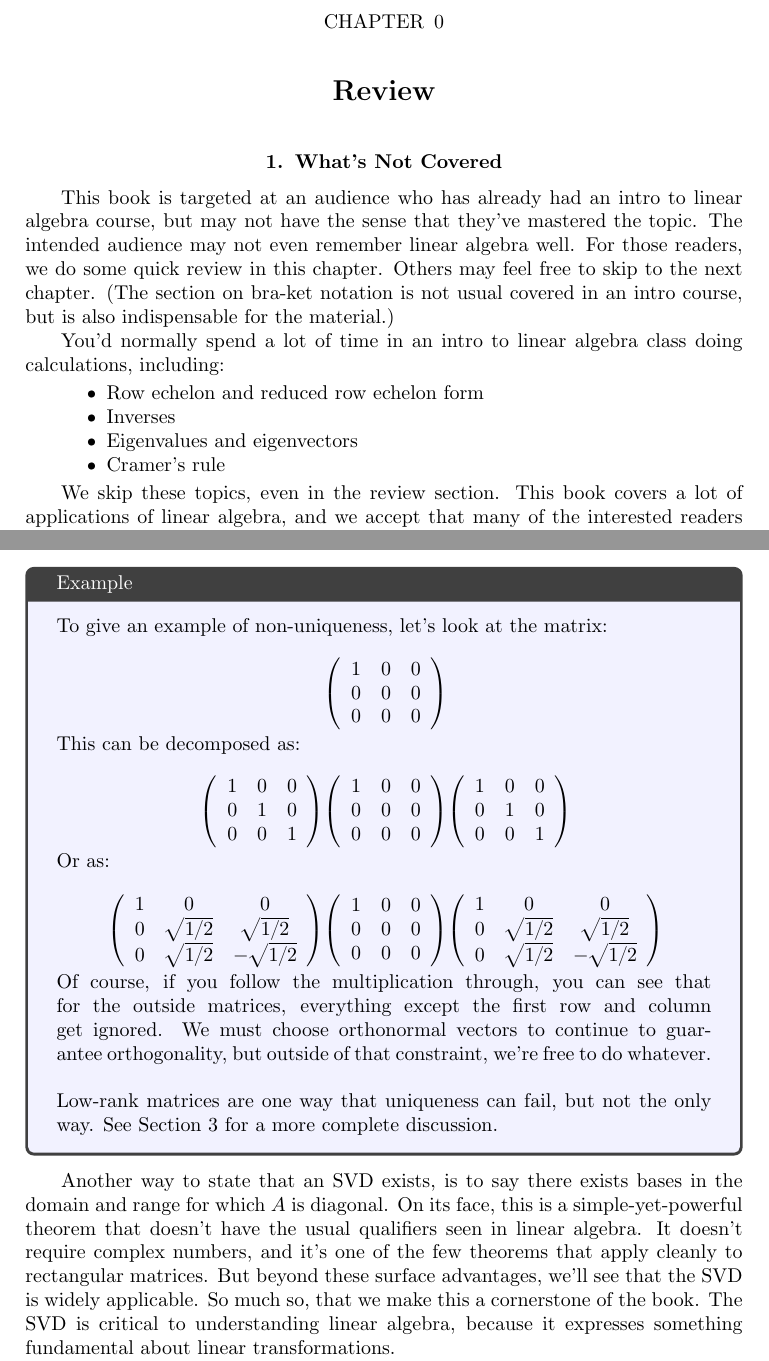
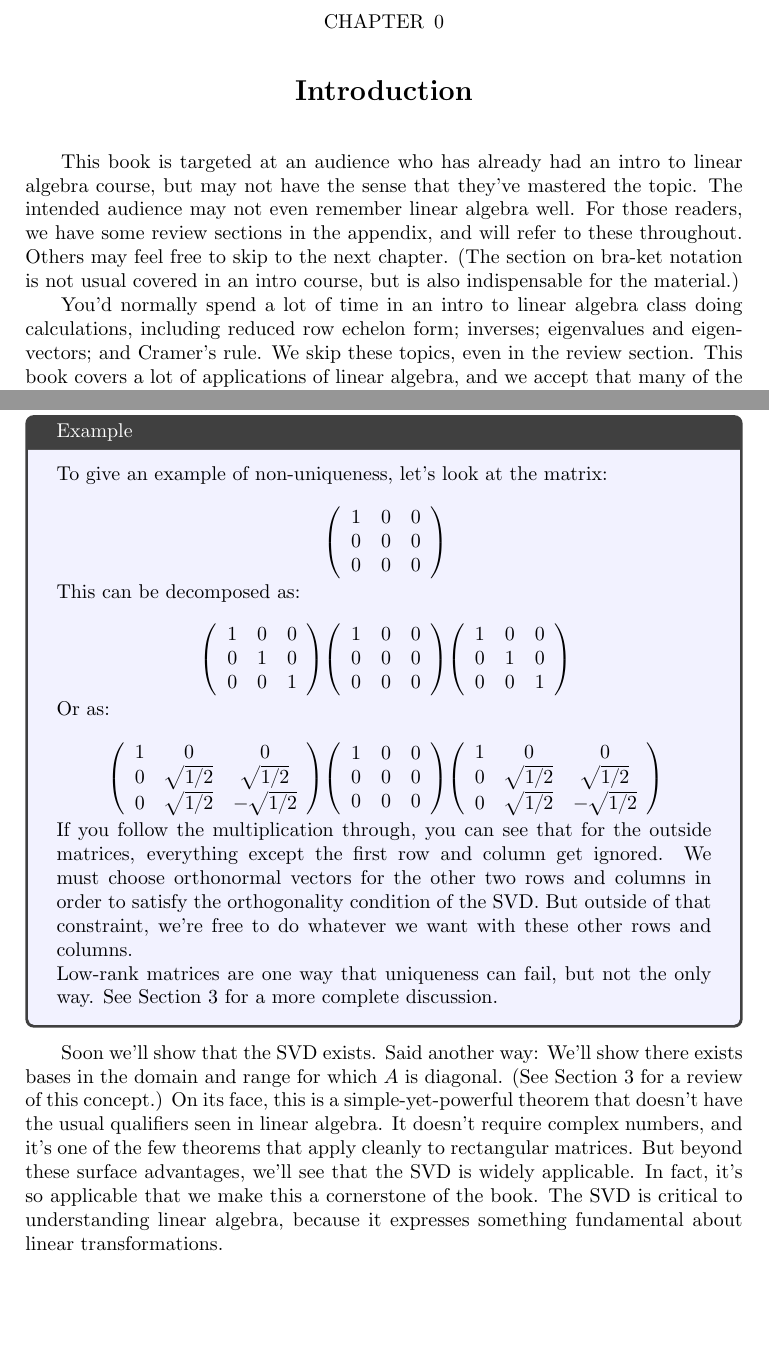
Before and after one commit to gaffney2010/twkla, a LaTeX book (twkla/source/linalg.tex): two parts of pages 1 and 4 of 36 before the commit and two parts of pages 1 and 5 of 37 after it, joined at a grey line, cut so that both start at the same text, the shorter picture padded with empty space. Compiled offline with pdfLaTeX.

Commit message:
New draft through L163

```diff
--- a/twkla/source/linalg.tex
+++ b/twkla/source/linalg.tex
@@ -28,21 +28,11 @@
 \begin{document}
 
 \setcounter{chapter}{-1}
-\chapter{Review}
-\section{What's Not Covered}
+\chapter{Introduction}
 
-This book is targeted at an audience who has already had an intro to linear algebra course, but may not have the sense that they've mastered the topic.  The intended audience may not even remember linear algebra well.  For those readers, we do some quick review in this chapter.  Others may feel free to skip to the next chapter.  (The section on bra-ket notation is not usual covered in an intro course, but is also indispensable for the material.)
+This book is targeted at an audience who has already had an intro to linear algebra course, but may not have the sense that they've mastered the topic.  The intended audience may not even remember linear algebra well.  For those readers, we have some review sections in the appendix, and will refer to these throughout.  Others may feel free to skip to the next chapter.  (The section on bra-ket notation is not usual covered in an intro course, but is also indispensable for the material.)
 
-You'd normally spend a lot of time in an intro to linear algebra class doing calculations, including:
-
-\begin{itemize}
-\item Row echelon and reduced row echelon form
-\item Inverses
-\item Eigenvalues and eigenvectors
-\item Cramer's rule
-\end{itemize}
-
-We skip these topics, even in the review section.  This book covers a lot of applications of linear algebra, and we accept that many of the interested readers will be practicioners.  So we don't need to pretend that these things can't be easily calculated with a computer program.  I won't go so far as to say that there's no educational value in doing some of these calculations by hand, but given that you've successfully completed a linear algebra class, I give you permission to forget them.
+You'd normally spend a lot of time in an intro to linear algebra class doing calculations, including reduced row echelon form; inverses; eigenvalues and eigenvectors; and Cramer's rule.  We skip these topics, even in the review section.  This book covers a lot of applications of linear algebra, and we accept that many of the interested readers will be practicioners.  So we don't need to pretend that these things can't be easily calculated with a computer program.  I won't go so far as to say that there's no educational value in doing some of these calculations by hand, but given that you've successfully completed a linear algebra class, I give you permission to forget them.
 
 This book attempts to put linear algebra concepts in a more intuitive context.  As such it covers most topics that could be called linear algebra.  But it doesn't cover everything.  Some very rich and interesting advanced topics that are not covered here include:
 
@@ -133,7 +125,7 @@ This calculation was done with a computer.  Although the numbers are rounded her
 At this point, this is a neat party trick.  It's not at all clear, but such a decomposition can be found for {\em any} matrix
 \end{tcolorbox}
 
-Something that will be a repeated source of frustration for us is that the SVD is generally not unique for a given a matrix.  For this reason, we usually say that a decomposition is {\em a} SVD and not {\em the} SVD.  We show later in the chapter that SVDs are almost unique.  However in practice, we usually only need {\em any} SVD.
+The SVD is generally not unique for a given a matrix.  This fact causes difficulties.  Because the SVD is not unique, we usually say that a decomposition is {\em a} SVD and not {\em the} SVD.  We show later in the chapter that SVDs are almost unique.  Often we usually only need {\em any} SVD.
 
 \begin{tcolorbox}[title=Example,colback=blue!5]
 To give an example of non-uniqueness, let's look at the matrix:
@@ -158,12 +150,14 @@ $$
 \left(\begin{array}{ccc}1&0&0\\0&\sqrt{1/2}&\sqrt{1/2}\\0&\sqrt{1/2}&-\sqrt{1/2}\end{array}\right)
 $$
 
-Of course, if you follow the multiplication through, you can see that for the outside matrices, everything except the first row and column get ignored.  We must choose orthonormal vectors to continue to guarantee orthogonality, but outside of that constraint, we're free to do whatever.\\
+If you follow the multiplication through, you can see that for the outside matrices, everything except the first row and column get ignored.  We must choose orthonormal vectors for the other two rows and columns in order to satisfy the orthogonality condition of the SVD.  But outside of that constraint, we're free to do whatever we want with these other rows and columns.
+
+\newline
 
 Low-rank matrices are one way that uniqueness can fail, but not the only way.  See Section \ref{almost_uniqueness} for a more complete discussion.
 \end{tcolorbox}
 
-Another way to state that an SVD exists, is to say there exists bases in the domain and range for which $A$ is diagonal.  On its face, this is a simple-yet-powerful theorem that doesn't have the usual qualifiers seen in linear algebra.  It doesn't require complex numbers, and it's one of the few theorems that apply cleanly to rectangular matrices.  But beyond these surface advantages, we'll see that the SVD is widely applicable.  So much so, that we make this a cornerstone of the book.  The SVD is critical to understanding linear algebra, because it expresses something fundamental about linear transformations.
+Soon we'll show that the SVD exists.  Said another way:  We'll show there exists bases in the domain and range for which $A$ is diagonal.  (See Section \ref{Change of Basis} for a review of this concept.)  On its face, this is a simple-yet-powerful theorem that doesn't have the usual qualifiers seen in linear algebra.  It doesn't require complex numbers, and it's one of the few theorems that apply cleanly to rectangular matrices.  But beyond these surface advantages, we'll see that the SVD is widely applicable.  In fact, it's so applicable that we make this a cornerstone of the book.  The SVD is critical to understanding linear algebra, because it expresses something fundamental about linear transformations.
 
 After a brief detour to discuss bra-ket form, we'll spend the rest of this section exploring that fundamentality.  We will view the SVD through two major lenses:  Firstly by viewing matrixes as a collection of eigenvectors and eigenvectors.  Then by viewing matrixes as the product of vectors and covectors.
 
```
Also changed, not shown: twkla/source/linalg.tex (23 more changed lines).
